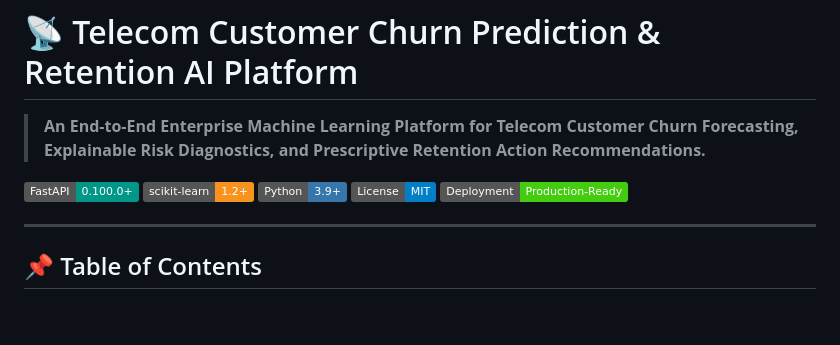
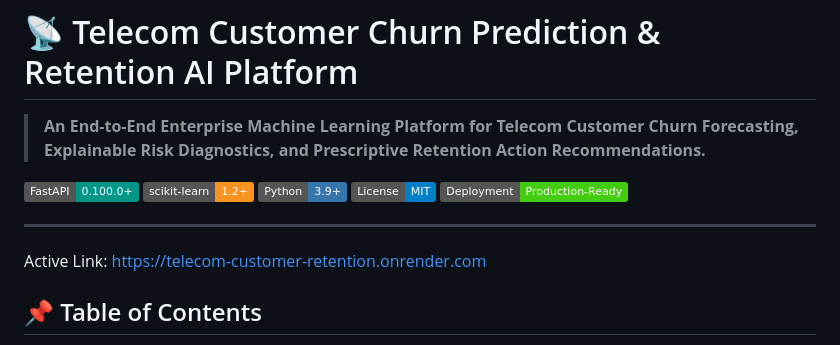
Before and after one commit to sAkhil2027/Telecom_Customer_Churn_Prediction, a Markdown page: README.md, the part around the change. GitHub-like rendering; badges without logos; blank space fills up the shorter version.

```diff
--- a/README.md
+++ b/README.md
@@ -10,6 +10,8 @@
 
 ---
 
+
+Active Link: https://telecom-customer-retention.onrender.com
 ## 📌 Table of Contents
 - [1. Executive Overview](#-1-executive-overview)
 - [2. System Architecture](#-2-system-architecture)
```
